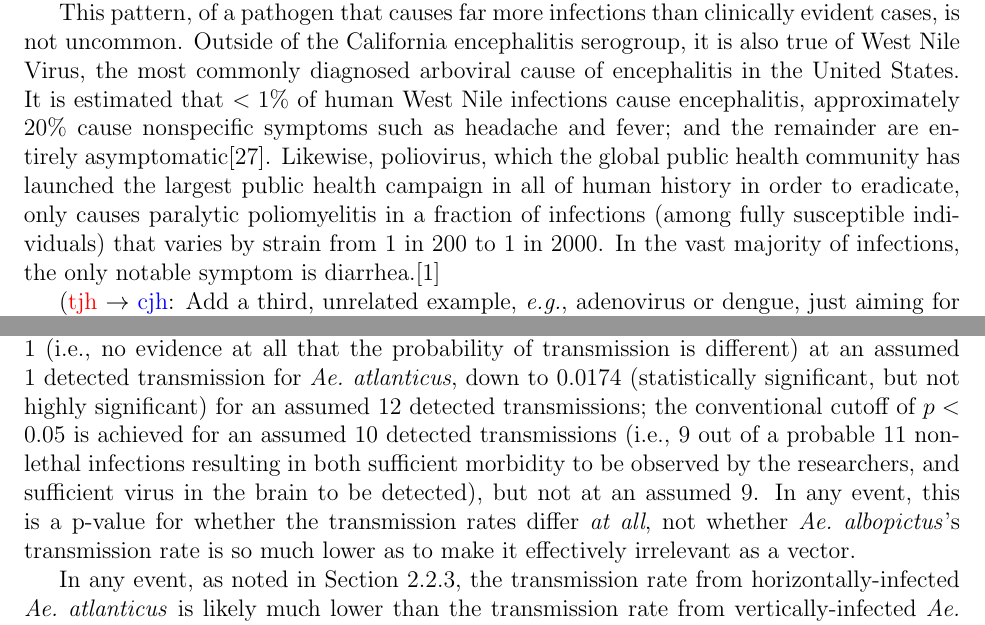
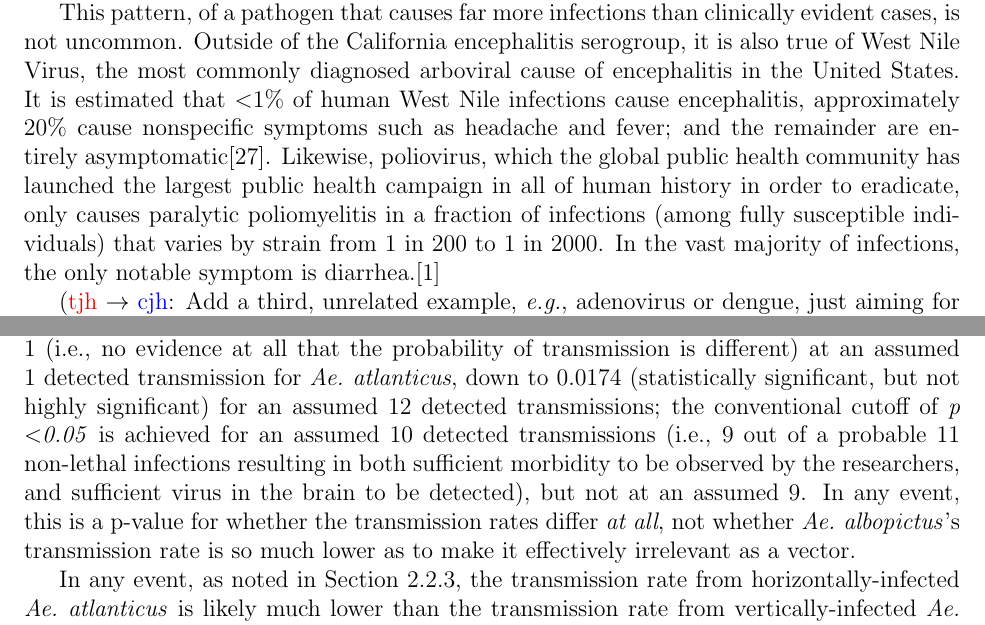
Before and after one commit to cjh57/keystone-paper-1, a LaTeX document (converted-slides.tex): two parts of pages 1 and 6 of 16, joined at a grey line, cut so that both start at the same text. Compiled offline with pdfLaTeX.

Commit message:
Eliminated ugly equation boxes and misencoded <s from odt (and thence, docx) version.

```diff
--- a/converted-slides.tex
+++ b/converted-slides.tex
@@ -102,7 +102,7 @@
 
         Keystone virus is a mosquito-transmitted virus in the California encephalitis serogroup of genus Orthobunyavirus. Previous studies suggest that approximately 20\% of individuals in the Tampa Bay area may have been previously infected with it\cite{parkin1972review}, but the health effects of infection in humans are not well-established. However, other viruses in the same serogroup are known to produce infections that typically are asymptomatic or characterized only by mild, generic symptoms (\eg, fever and rash), but that can also, more rarely result in meningitis and/or encephalitis. For example, La Crosse Virus (LACV), the California encephalitis serogroup virus that is generally considered to be the largest public health threat in the United states, causes encephalitis in a fraction of cases that has been estimated at anywhere from 1 in 3 to 1 in 1500\cite{rust1999topical}. %Some of the works cited may be better sources, and there may be more recent, but I will leave it like this for now
 
-        This pattern, of a pathogen that causes far more infections than clinically evident cases, is not uncommon. Outside of the California encephalitis serogroup, it is also true of West Nile Virus, the most commonly diagnosed arboviral cause of encephalitis in the United States. It is estimated that $<1\%$ of human West Nile infections cause encephalitis, approximately 20\% cause nonspecific symptoms such as headache and fever; and the remainder are entirely asymptomatic\cite{cdc2018symptoms}. Likewise, poliovirus, which the global public health community has launched the largest public health campaign in all of human history in order to eradicate, only causes paralytic poliomyelitis in a fraction of infections (among fully susceptible individuals) that varies by strain from 1 in 200 to 1 in 2000. In the vast majority of infections, the only notable symptom is diarrhea.\cite{asdf}
+        This pattern, of a pathogen that causes far more infections than clinically evident cases, is not uncommon. Outside of the California encephalitis serogroup, it is also true of West Nile Virus, the most commonly diagnosed arboviral cause of encephalitis in the United States. It is estimated that \textless1\% of human West Nile infections cause encephalitis, approximately 20\% cause nonspecific symptoms such as headache and fever; and the remainder are entirely asymptomatic\cite{cdc2018symptoms}. Likewise, poliovirus, which the global public health community has launched the largest public health campaign in all of human history in order to eradicate, only causes paralytic poliomyelitis in a fraction of infections (among fully susceptible individuals) that varies by strain from 1 in 200 to 1 in 2000. In the vast majority of infections, the only notable symptom is diarrhea.\cite{asdf}
 
         \mtc{Add a third, unrelated example, \eg, adenovirus or dengue, just aiming for 1 number, inf vs. severe}
 
@@ -179,7 +179,7 @@
 
         \mct{The following paragraph is probably unnecessarily long; if I were picking a single number to use for Watts \textit{et al.}'s results, I'd go with the 1 lethal infection, but just leaving at that seems a bit deceptive. Maybe the caveats and other interpretations could be kicked out to a supplementary information, if I have a bit more to kick out to there as well? It seems a little hard to justify making one solely for this. Thoughts?}
 
-        As noted in Section \ref{pokomoke-results}, Watts \textit{et al.} horizontally infected 82 \atl, re-fed each on a suckling mouse, and observed only one lethal infection. When they tested 50 of the 81 remaining mice for antibodies to Keystone virus, 7 were positive, suggesting a possible mild or asymptomatic infection; if those 50 mice were a representative sample of the 81, we can estimate that approximately 11 of the 81 mice that did not experience a lethal infection may have experienced a non-lethal infection. We cannot know what fraction, if any, of these mice displayed sufficient signs of morbidity that they would have been euthanized had the protocol of Grimstad \textit{et al.} been used instead. If there would have been some, we also cannot know what fraction of those, if any, would have have detectable virus in their brains, given that there is evidence that not all antibody-producing infections necessarily result even in detectable virus in the blood\cite{watts1988maintenance}. So this result may reasonably be considered equivalent to a result of somewhere from 1 to 12 detected transmissions out of 82 opportunities using the methods of Grimstad \textit{et al.}, without certainty as to where in that range it lies. Comparing this range of possible results to Grimstad \textit{et al.}'s result of 0 detected transmissions out of 34 opportunities using a Fisher's exact test, we find that the p-value ranges anywhere from 1 (i.e., no evidence at all that the probability of transmission is different) at an assumed 1 detected transmission for \atl, down to 0.0174 (statistically significant, but not highly significant) for an assumed 12 detected transmissions; the conventional cutoff of $p < 0.05$ is achieved for an assumed 10 detected transmissions (i.e., 9 out of a probable 11 non-lethal infections resulting in both sufficient morbidity to be observed by the researchers, and sufficient virus in the brain to be detected), but not at an assumed 9. In any event, this is a p-value for whether the transmission rates differ \textit{at all}, not whether \textit{Ae.~albopictus}'s transmission rate is so much lower as to make it effectively irrelevant as a vector.
+        As noted in Section \ref{pokomoke-results}, Watts \textit{et al.} horizontally infected 82 \atl, re-fed each on a suckling mouse, and observed only one lethal infection. When they tested 50 of the 81 remaining mice for antibodies to Keystone virus, 7 were positive, suggesting a possible mild or asymptomatic infection; if those 50 mice were a representative sample of the 81, we can estimate that approximately 11 of the 81 mice that did not experience a lethal infection may have experienced a non-lethal infection. We cannot know what fraction, if any, of these mice displayed sufficient signs of morbidity that they would have been euthanized had the protocol of Grimstad \textit{et al.} been used instead. If there would have been some, we also cannot know what fraction of those, if any, would have have detectable virus in their brains, given that there is evidence that not all antibody-producing infections necessarily result even in detectable virus in the blood\cite{watts1988maintenance}. So this result may reasonably be considered equivalent to a result of somewhere from 1 to 12 detected transmissions out of 82 opportunities using the methods of Grimstad \textit{et al.}, without certainty as to where in that range it lies. Comparing this range of possible results to Grimstad \textit{et al.}'s result of 0 detected transmissions out of 34 opportunities using a Fisher's exact test, we find that the p-value ranges anywhere from 1 (i.e., no evidence at all that the probability of transmission is different) at an assumed 1 detected transmission for \atl, down to 0.0174 (statistically significant, but not highly significant) for an assumed 12 detected transmissions; the conventional cutoff of \textit{p \textless 0.05} is achieved for an assumed 10 detected transmissions (i.e., 9 out of a probable 11 non-lethal infections resulting in both sufficient morbidity to be observed by the researchers, and sufficient virus in the brain to be detected), but not at an assumed 9. In any event, this is a p-value for whether the transmission rates differ \textit{at all}, not whether \textit{Ae.~albopictus}'s transmission rate is so much lower as to make it effectively irrelevant as a vector.
 
         In any event, as noted in Section \ref{pokomoke-results}, the transmission rate from horizontally-infected \atl\ is likely much lower than the transmission rate from vertically-infected \atl. Thus, the really relevant questions for whether \alb\ is capable of being an important vector for Keystone virus are likely to be how well \textit{vertically}-infected \alb\ transmit Keystone virus, both vertically and to vertebrate hosts. This question does not appear to have been studied.
         %these studies have exclusively \mcc{?} looked at horizontally-infected \alb, and have (implicitly) compared the poor transmission observed to either ecological transmission by all \atl, regardless of how they were infected, or ``transmission'' to suckling mice by direct cerebral injection of pureed \atl. Given evidence of poor transmission by horizontally-infected \atl, this is clearly a poor comparison. Testing whether \alb\ can be vertically infected with KEYV and, if so, how readily vertically-infected \alb\ transmit would be an obvious next step in assessing the potential for \alb\ to play a non-trivial role in Keystone virus transmission.
```
Also changed, not shown: converted-slides.tex (6 more changed lines).
